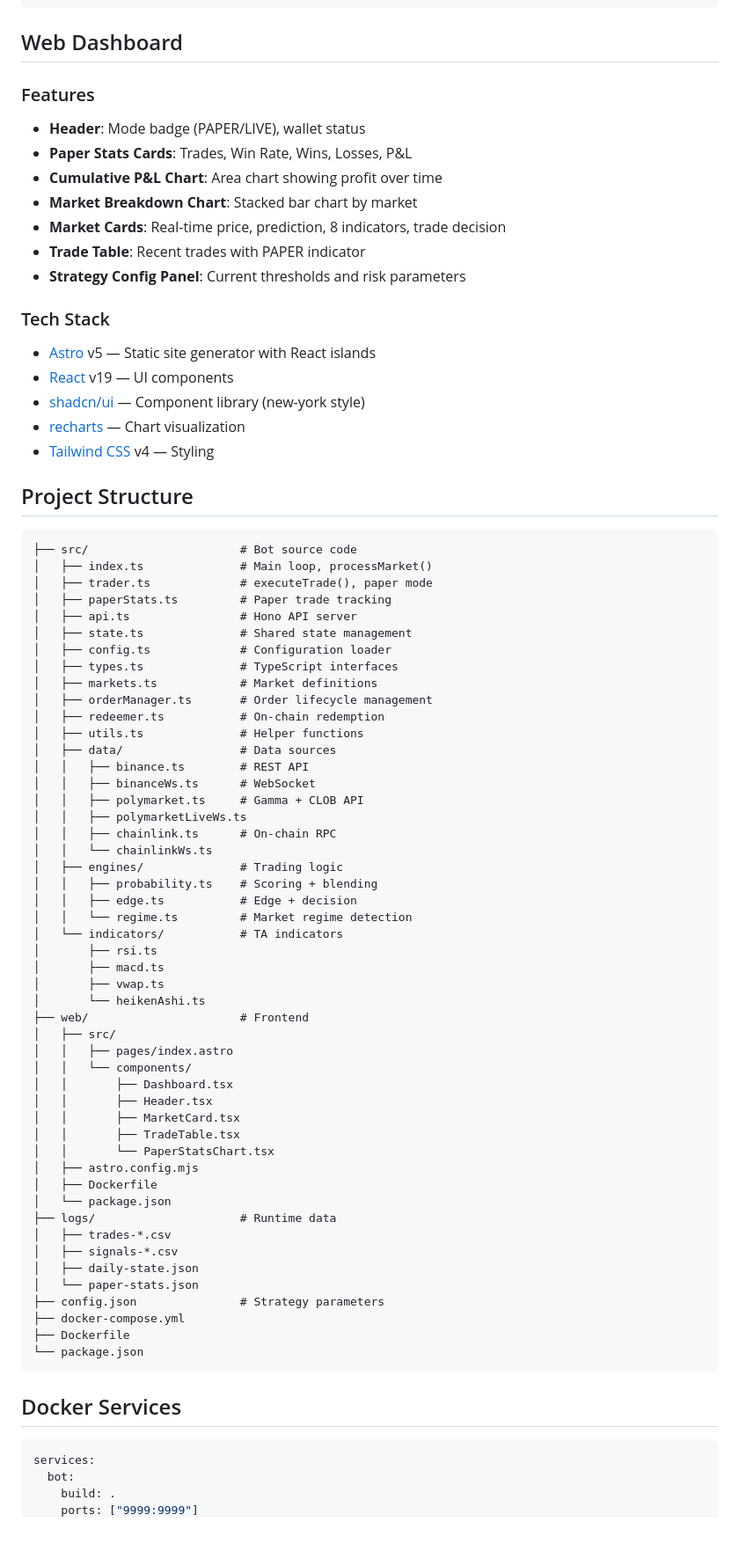
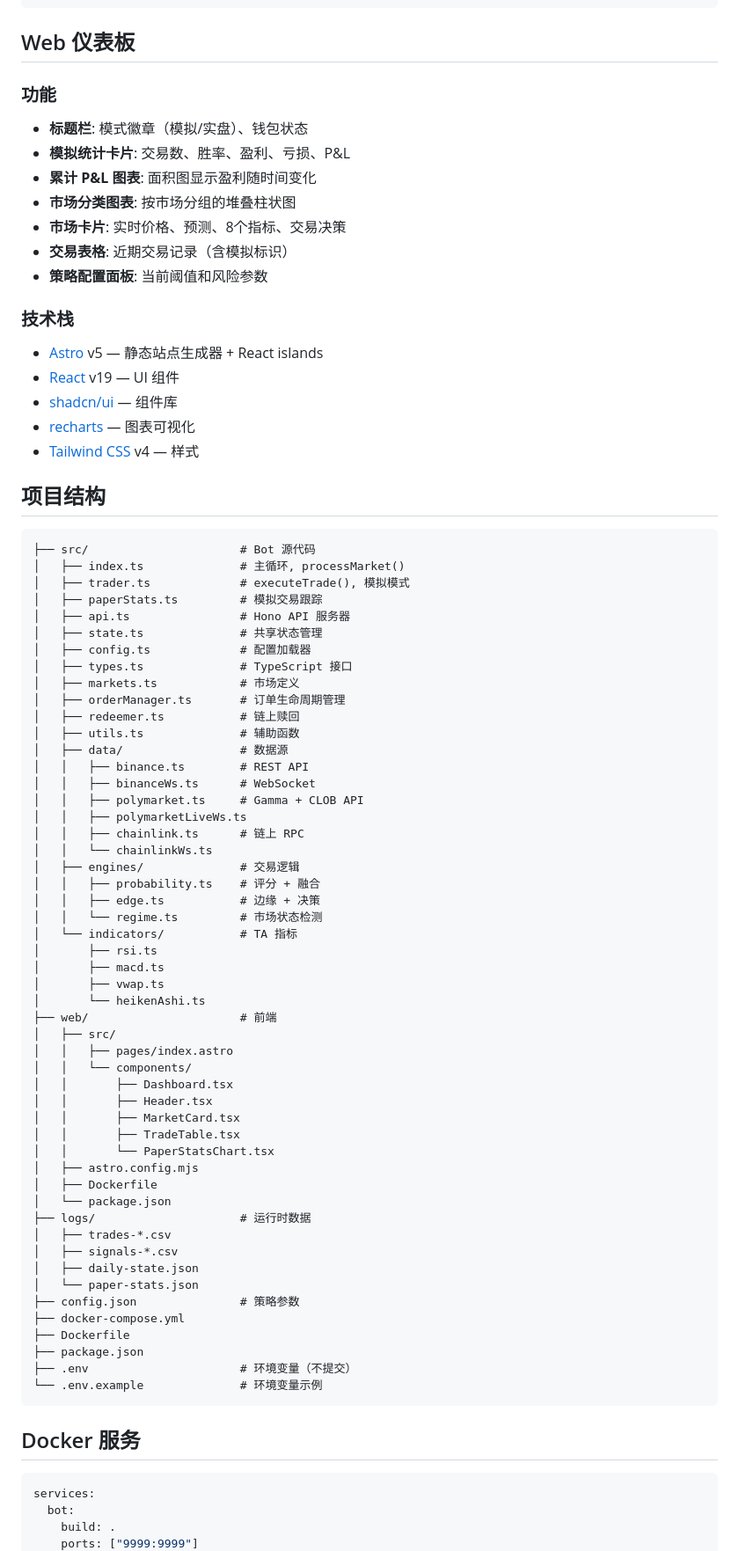
Before and after one commit to youming-ai/orakel, a Markdown page: README.md, the part around one of its changes. Shown at 88% size. Drawn GitHub-style; blank space fills up the shorter version.

````diff
--- a/README.md
+++ b/README.md
@@ -257,58 +270,58 @@ P&L calculation:
 }
 ```
 
-## Web Dashboard
+## Web 仪表板
 
-### Features
+### 功能
 
-- **Header**: Mode badge (PAPER/LIVE), wallet status
-- **Paper Stats Cards**: Trades, Win Rate, Wins, Losses, P&L
-- **Cumulative P&L Chart**: Area chart showing profit over time
-- **Market Breakdown Chart**: Stacked bar chart by market
-- **Market Cards**: Real-time price, prediction, 8 indicators, trade decision
-- **Trade Table**: Recent trades with PAPER indicator
-- **Strategy Config Panel**: Current thresholds and risk parameters
+- **标题栏**: 模式徽章（模拟/实盘）、钱包状态
+- **模拟统计卡片**: 交易数、胜率、盈利、亏损、P&L
+- **累计 P&L 图表**: 面积图显示盈利随时间变化
+- **市场分类图表**: 按市场分组的堆叠柱状图
+- **市场卡片**: 实时价格、预测、8个指标、交易决策
+- **交易表格**: 近期交易记录（含模拟标识）
+- **策略配置面板**: 当前阈值和风险参数
 
-### Tech Stack
+### 技术栈
 
-- [Astro](https://astro.build/) v5 — Static site generator with React islands
-- [React](https://react.dev/) v19 — UI components
-- [shadcn/ui](https://ui.shadcn.com/) — Component library (new-york style)
-- [recharts](https://recharts.org/) — Chart visualization
-- [Tailwind CSS](https://tailwindcss.com/) v4 — Styling
+- [Astro](https://astro.build/) v5 — 静态站点生成器 + React islands
+- [React](https://react.dev/) v19 — UI 组件
+- [shadcn/ui](https://ui.shadcn.com/) — 组件库
+- [recharts](https://recharts.org/) — 图表可视化
+- [Tailwind CSS](https://tailwindcss.com/) v4 — 样式
 
-## Project Structure
+## 项目结构
 
 ```
-├── src/                      # Bot source code
-│   ├── index.ts              # Main loop, processMarket()
-│   ├── trader.ts             # executeTrade(), paper mode
-│   ├── paperStats.ts         # Paper trade tracking
-│   ├── api.ts                # Hono API server
-│   ├── state.ts              # Shared state management
-│   ├── config.ts             # Configuration loader
-│   ├── types.ts              # TypeScript interfaces
-│   ├── markets.ts            # Market definitions
-│   ├── orderManager.ts       # Order lifecycle management
-│   ├── redeemer.ts           # On-chain redemption
-│   ├── utils.ts              # Helper functions
-│   ├── data/                 # Data sources
+├── src/                      # Bot 源代码
+│   ├── index.ts              # 主循环, processMarket()
+│   ├── trader.ts             # executeTrade(), 模拟模式
+│   ├── paperStats.ts         # 模拟交易跟踪
+│   ├── api.ts                # Hono API 服务器
+│   ├── state.ts              # 共享状态管理
+│   ├── config.ts             # 配置加载器
+│   ├── types.ts              # TypeScript 接口
+│   ├── markets.ts            # 市场定义
+│   ├── orderManager.ts       # 订单生命周期管理
+│   ├── redeemer.ts           # 链上赎回
+│   ├── utils.ts              # 辅助函数
+│   ├── data/                 # 数据源
 │   │   ├── binance.ts        # REST API
 │   │   ├── binanceWs.ts      # WebSocket
 │   │   ├── polymarket.ts     # Gamma + CLOB API
 │   │   ├── polymarketLiveWs.ts
-│   │   ├── chainlink.ts      # On-chain RPC
+│   │   ├── chainlink.ts      # 链上 RPC
 │   │   └── chainlinkWs.ts
-│   ├── engines/              # Trading logic
-│   │   ├── probability.ts    # Scoring + blending
-│   │   ├── edge.ts           # Edge + decision
-│   │   └── regime.ts         # Market regime detection
-│   └── indicators/           # TA indicators
+│   ├── engines/              # 交易逻辑
+│   │   ├── probability.ts    # 评分 + 融合
+│   │   ├── edge.ts           # 边缘 + 决策
+│   │   └── regime.ts         # 市场状态检测
+│   └── indicators/           # TA 指标
 │       ├── rsi.ts
 │       ├── macd.ts
 │       ├── vwap.ts
 │       └── heikenAshi.ts
-├── web/                      # Frontend
+├── web/                      # 前端
 │   ├── src/
 │   │   ├── pages/index.astro
 │   │   └── components/
@@ -320,18 +333,20 @@ P&L calculation:
 │   ├── astro.config.mjs
 │   ├── Dockerfile
 │   └── package.json
-├── logs/                     # Runtime data
+├── logs/                     # 运行时数据
 │   ├── trades-*.csv
 │   ├── signals-*.csv
 │   ├── daily-state.json
 │   └── paper-stats.json
-├── config.json               # Strategy parameters
+├── config.json               # 策略参数
 ├── docker-compose.yml
 ├── Dockerfile
-└── package.json
+├── package.json
+├── .env                      # 环境变量（不提交）
+└── .env.example              # 环境变量示例
 ```
 
-## Docker Services
+## Docker 服务
 
 ```yaml
 services:
````
Also changed, not shown: other parts of README.md (+139 -122 lines).
